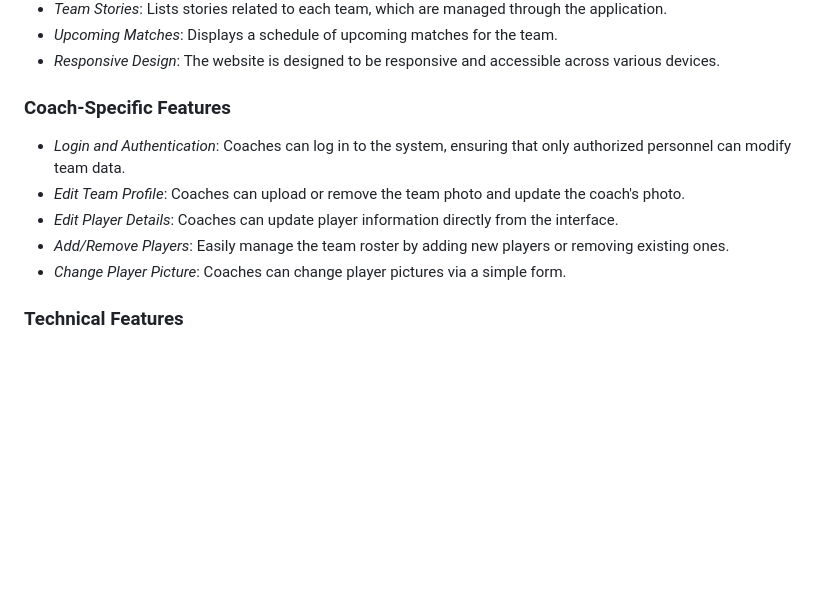
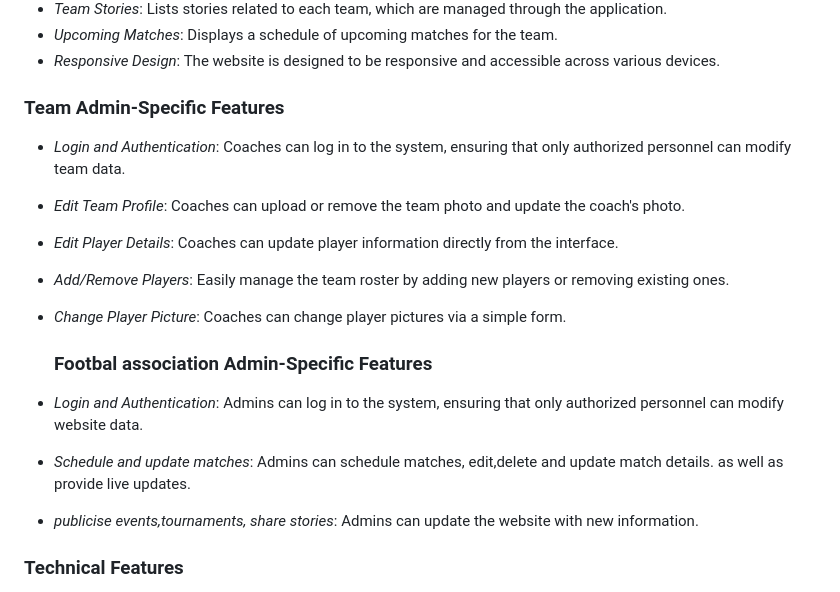
Before and after one commit to Lesliekonlack/Ashesi_Sport_Analysis, a Markdown page: README.md, the part around the change. GitHub-like rendering; blank space fills up the shorter version.

```diff
--- a/README.md
+++ b/README.md
@@ -15,12 +15,18 @@
 - *Upcoming Matches*: Displays a schedule of upcoming matches for the team.
 - *Responsive Design*: The website is designed to be responsive and accessible across various devices.
 
-### Coach-Specific Features
+### Team Admin-Specific Features
 - *Login and Authentication*: Coaches can log in to the system, ensuring that only authorized personnel can modify team data.
 - *Edit Team Profile*: Coaches can upload or remove the team photo and update the coach's photo.
 - *Edit Player Details*: Coaches can update player information directly from the interface.
 - *Add/Remove Players*: Easily manage the team roster by adding new players or removing existing ones.
 - *Change Player Picture*: Coaches can change player pictures via a simple form.
+
+  ### Footbal association Admin-Specific Features
+- *Login and Authentication*: Admins can log in to the system, ensuring that only authorized personnel can modify website data.
+- *Schedule and update matches*: Admins can schedule matches, edit,delete and update match details. as well as provide live updates.
+- *publicise events,tournaments, share stories*: Admins can update the website with new information.
+
 
 ### Technical Features
 - *Database Management*: The system is built on a robust relational database to manage teams, players, matches, stories, and trophies.
```
